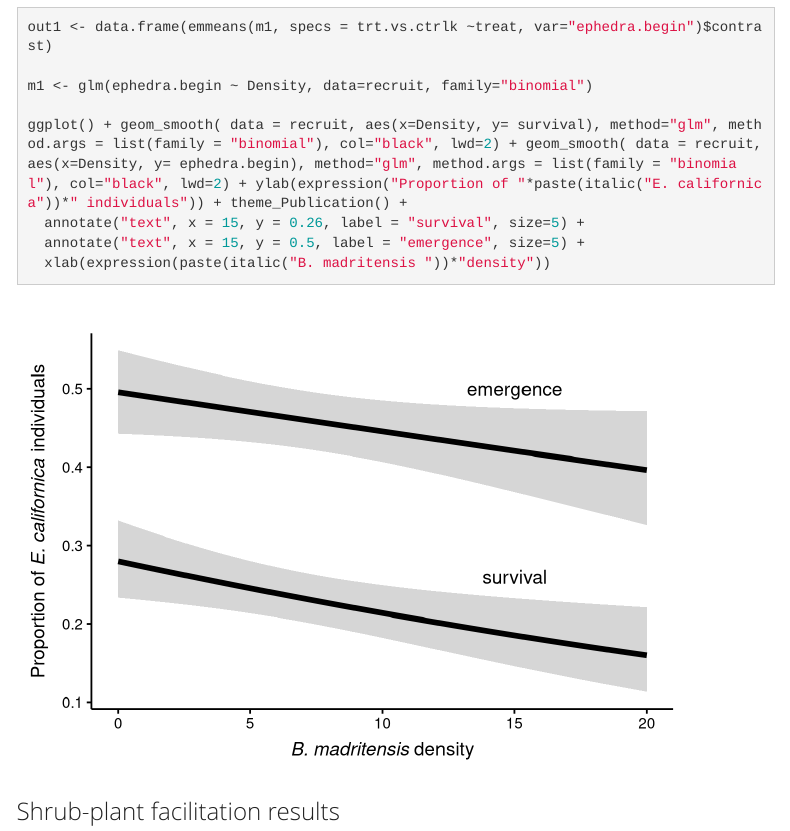
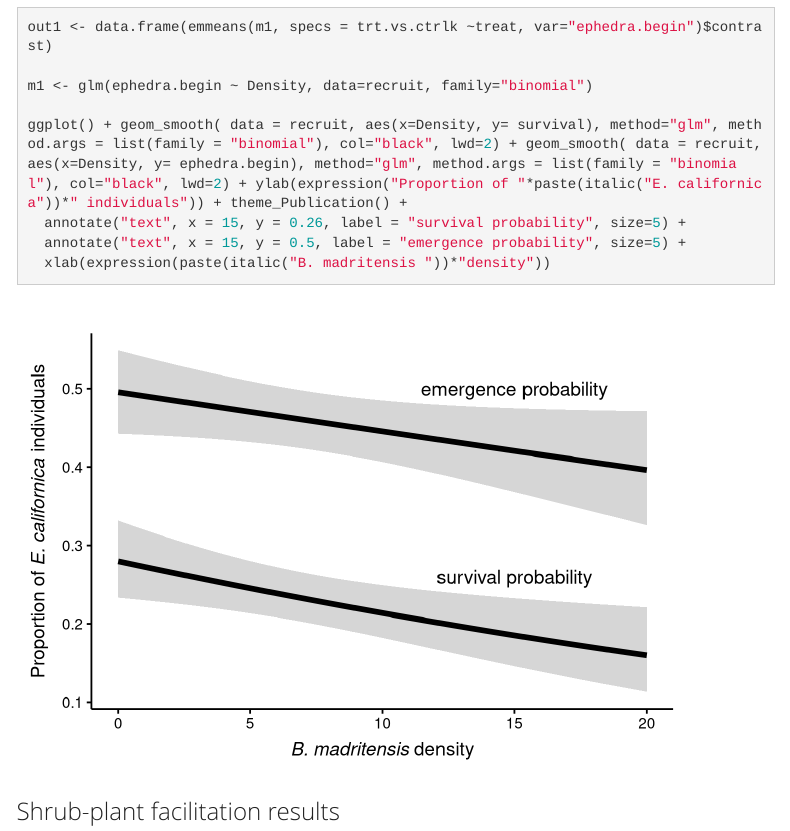
Before and after one commit to afilazzola/ephedra.GHtrials, an R Markdown document (index.Rmd): the page in a window 1100 px wide, from 10770 px down. Rendered offline with R 4.5, knitr and Pandoc, with nearby package versions; menus at the side of the page are left out.

Commit message:
revised figure legend

````diff
--- a/index.Rmd
+++ b/index.Rmd
@@ -168,8 +168,8 @@ out1 <- data.frame(emmeans(m1, specs = trt.vs.ctrlk ~treat, var="ephedra.begin")
 m1 <- glm(ephedra.begin ~ Density, data=recruit, family="binomial")
 
 ggplot() + geom_smooth( data = recruit, aes(x=Density, y= survival), method="glm", method.args = list(family = "binomial"), col="black", lwd=2) + geom_smooth( data = recruit, aes(x=Density, y= ephedra.begin), method="glm", method.args = list(family = "binomial"), col="black", lwd=2) + ylab(expression("Proportion of "*paste(italic("E. californica"))*" individuals")) + theme_Publication() +
-  annotate("text", x = 15, y = 0.26, label = "survival", size=5) +
-  annotate("text", x = 15, y = 0.5, label = "emergence", size=5) +
+  annotate("text", x = 15, y = 0.26, label = "survival probability", size=5) +
+  annotate("text", x = 15, y = 0.5, label = "emergence probability", size=5) +
   xlab(expression(paste(italic("B. madritensis "))*"density"))
 ```
 
````
